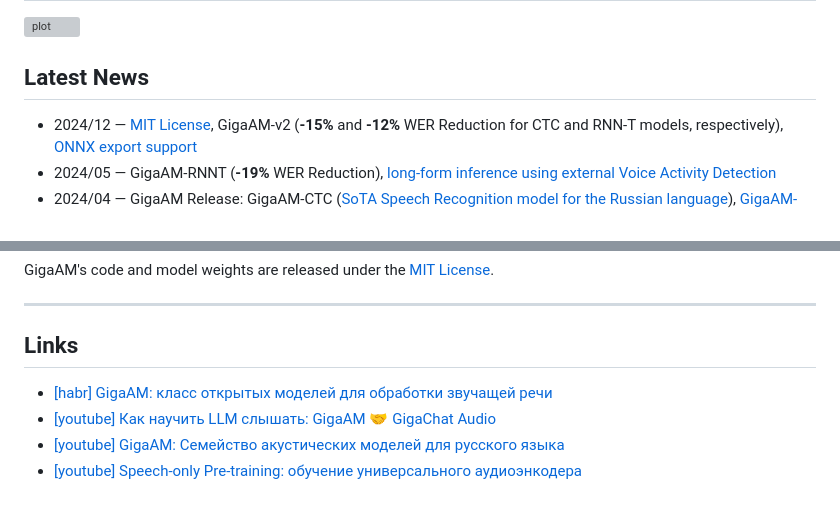
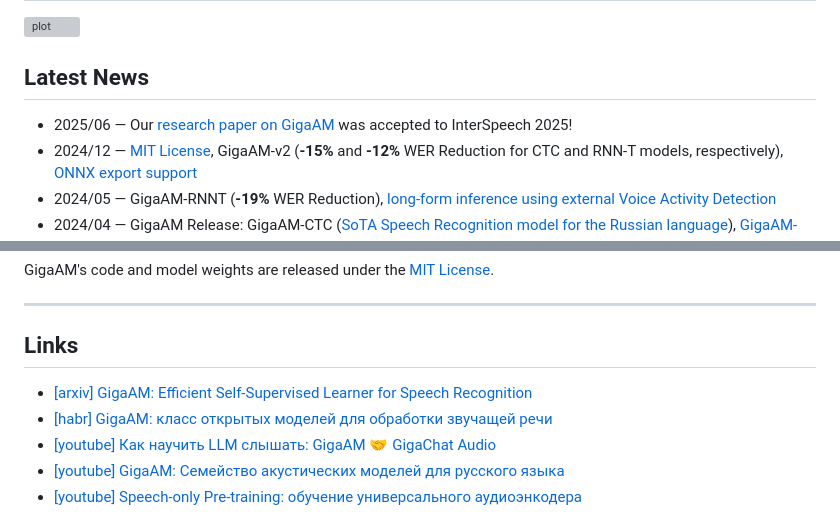
Before and after one commit to salute-developers/GigaAM, a Markdown page: README.md, 2 parts joined by grey strips. Rendered like a GitHub page; grey boxes are pictures that could not be loaded.

```diff
--- a/README.md
+++ b/README.md
@@ -3,6 +3,7 @@
 ![plot](./gigaam_scheme.svg)
 
 ## Latest News
+* 2025/06 — Our [research paper on GigaAM](https://arxiv.org/abs/2506.01192) was accepted to InterSpeech 2025!
 * 2024/12 — [MIT License](./LICENSE), GigaAM-v2 (**-15%** and **-12%** WER Reduction for CTC and RNN-T models, respectively), [ONNX export support](#onnx-inference-example)
 * 2024/05 — GigaAM-RNNT (**-19%** WER Reduction), [long-form inference using external Voice Activity Detection](#long-form-audio-transcribation)
 * 2024/04 — GigaAM Release: GigaAM-CTC ([SoTA Speech Recognition model for the Russian language](#performance-metrics-word-error-rate)), [GigaAM-Emo](#gigaam-emo-emotion-recognition)
@@ -210,6 +211,7 @@ GigaAM's code and model weights are released under the [MIT License](./LICENSE).
 ---
 
 ## Links
+* [[arxiv] GigaAM: Efficient Self-Supervised Learner for Speech Recognition](https://arxiv.org/abs/2506.01192)
 * [[habr] GigaAM: класс открытых моделей для обработки звучащей речи](https://habr.com/ru/companies/sberdevices/articles/805569)
 * [[youtube] Как научить LLM слышать: GigaAM 🤝 GigaChat Audio](https://www.youtube.com/watch?v=O7NSH2SAwRc)
 * [[youtube] GigaAM: Семейство акустических моделей для русского языка](https://youtu.be/PvZuTUnZa2Q?t=26442)
```
Also changed, not shown: README_ru.md (+2 -0 lines).
